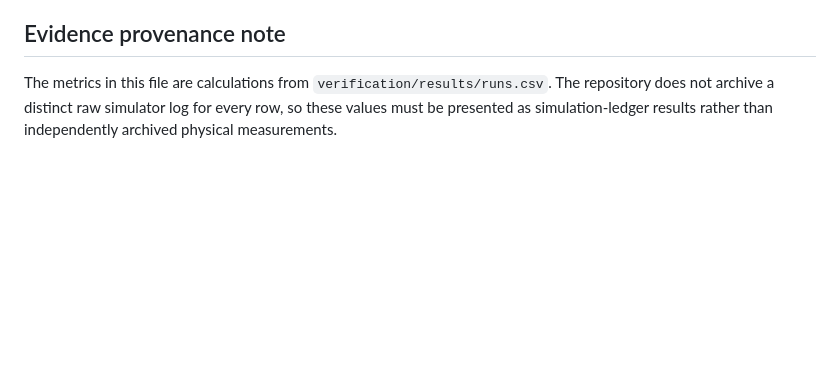
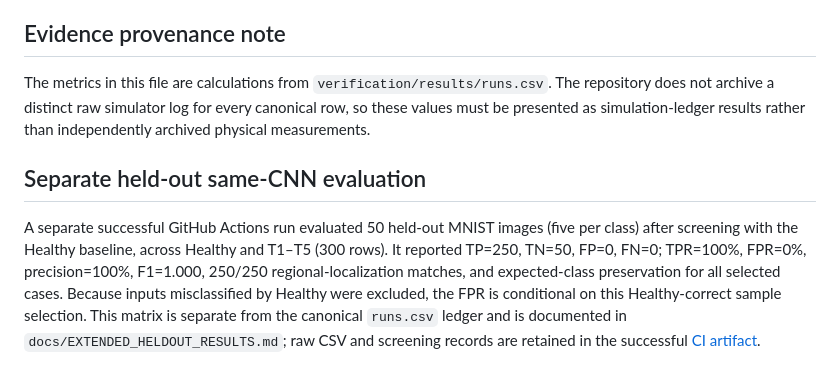
Before and after one commit to RaoneKS/hardware-trojan-fpga-cnn, a Markdown page: docs/FINAL_METRICS.md, the part around the change. Rendered like a GitHub page; blank space fills up the shorter version.

Commit message:
Add held-out statistics and scope qualification

```diff
--- a/docs/FINAL_METRICS.md
+++ b/docs/FINAL_METRICS.md
@@ -76,4 +76,7 @@ Operating Clock: 50 MHz ($\tau = 20.0\text{ ns}$).
 
 
 ## Evidence provenance note
-The metrics in this file are calculations from `verification/results/runs.csv`. The repository does not archive a distinct raw simulator log for every row, so these values must be presented as simulation-ledger results rather than independently archived physical measurements.
+The metrics in this file are calculations from `verification/results/runs.csv`. The repository does not archive a distinct raw simulator log for every canonical row, so these values must be presented as simulation-ledger results rather than independently archived physical measurements.
+
+## Separate held-out same-CNN evaluation
+A separate successful GitHub Actions run evaluated 50 held-out MNIST images (five per class) after screening with the Healthy baseline, across Healthy and T1–T5 (300 rows). It reported TP=250, TN=50, FP=0, FN=0; TPR=100%, FPR=0%, precision=100%, F1=1.000, 250/250 regional-localization matches, and expected-class preservation for all selected cases. Because inputs misclassified by Healthy were excluded, the FPR is conditional on this Healthy-correct sample selection. This matrix is separate from the canonical `runs.csv` ledger and is documented in `docs/EXTENDED_HELDOUT_RESULTS.md`; raw CSV and screening records are retained in the successful [CI artifact](https://github.com/RaoneKS/hardware-trojan-fpga-cnn/actions/runs/37684517036).
```
